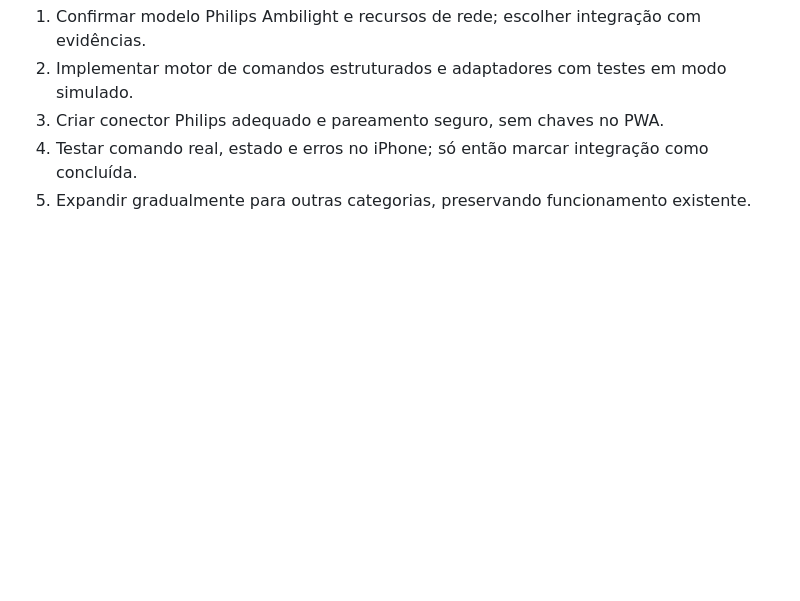
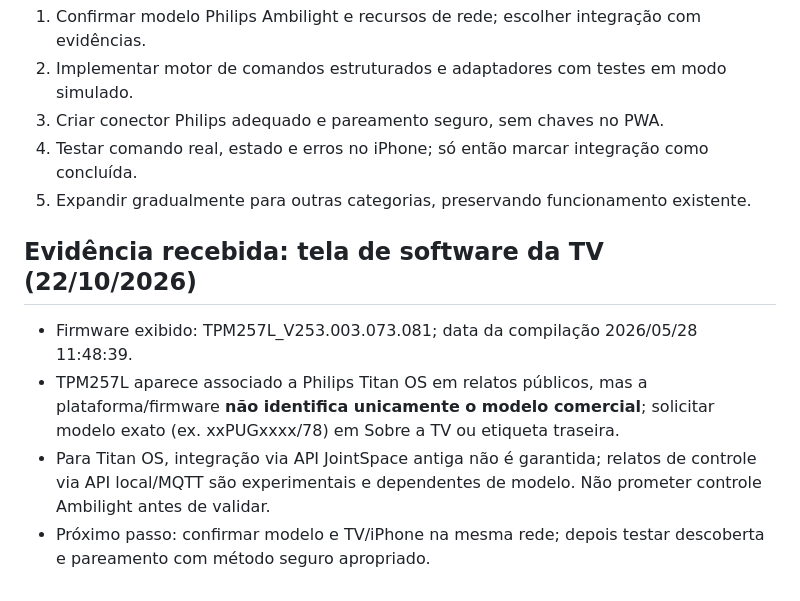
Before and after one commit to Diego2216/Valerian, a Markdown page: docs/ROADMAP-MESTRE-E-PILOTO-PHILIPS.md, the part around the change. Rendered like a GitHub page; blank space fills up the shorter version.

Commit message:
Registrar firmware TPM257L e investigação de compatibilidade Philips Titan OS

```diff
--- a/docs/ROADMAP-MESTRE-E-PILOTO-PHILIPS.md
+++ b/docs/ROADMAP-MESTRE-E-PILOTO-PHILIPS.md
@@ -62,3 +62,9 @@ Atualizado em 22/10/2026. Status: planejamento técnico; não confundir com recu
 3. Criar conector Philips adequado e pareamento seguro, sem chaves no PWA.
 4. Testar comando real, estado e erros no iPhone; só então marcar integração como concluída.
 5. Expandir gradualmente para outras categorias, preservando funcionamento existente.
+
+## Evidência recebida: tela de software da TV (22/10/2026)
+- Firmware exibido: TPM257L_V253.003.073.081; data da compilação 2026/05/28 11:48:39.
+- TPM257L aparece associado a Philips Titan OS em relatos públicos, mas a plataforma/firmware **não identifica unicamente o modelo comercial**; solicitar modelo exato (ex. xxPUGxxxx/78) em Sobre a TV ou etiqueta traseira.
+- Para Titan OS, integração via API JointSpace antiga não é garantida; relatos de controle via API local/MQTT são experimentais e dependentes de modelo. Não prometer controle Ambilight antes de validar.
+- Próximo passo: confirmar modelo e TV/iPhone na mesma rede; depois testar descoberta e pareamento com método seguro apropriado.
```
